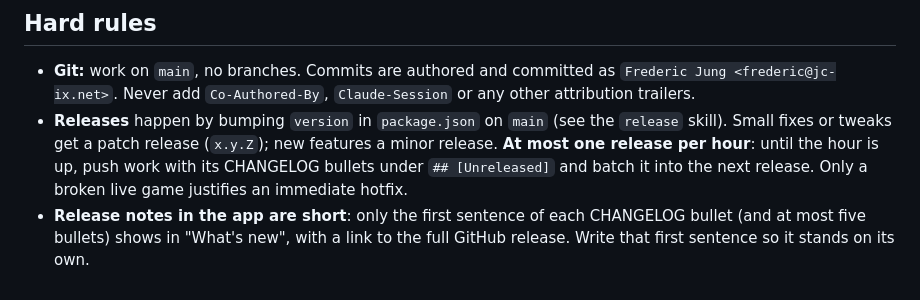
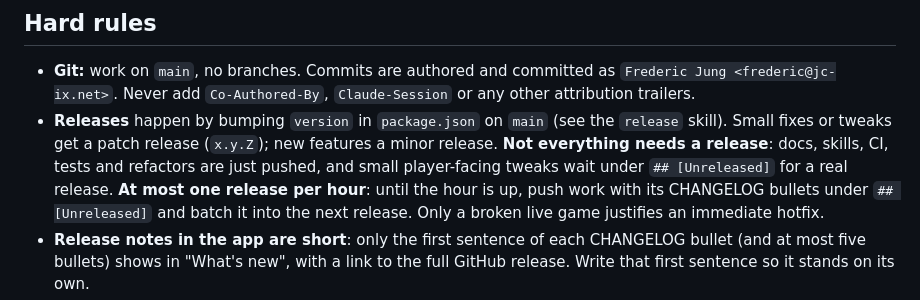
Before and after one commit to Columbo818/seriesoftubes, a Markdown page: CLAUDE.md, the part around the change. Rendered like a GitHub page.

Commit message:
Release only when there is something worth shipping

```diff
--- a/CLAUDE.md
+++ b/CLAUDE.md
@@ -28,7 +28,7 @@ To play during development, open `site/index.html` directly or run `npm run serv
   or any other attribution trailers.
 - **Releases** happen by bumping `version` in `package.json` on `main` (see the
   `release` skill). Small fixes or tweaks get a patch release (`x.y.Z`); new features a
-  minor release. **At most one release per hour**: until the hour is up, push work with
+  minor release. **Not everything needs a release**: docs, skills, CI, tests and refactors are just pushed, and small player-facing tweaks wait under `## [Unreleased]` for a real release. **At most one release per hour**: until the hour is up, push work with
   its CHANGELOG bullets under `## [Unreleased]` and batch it into the next release. Only a
   broken live game justifies an immediate hotfix.
 - **Release notes in the app are short**: only the first sentence of each CHANGELOG bullet
```
Also changed, not shown: 1 other file.
